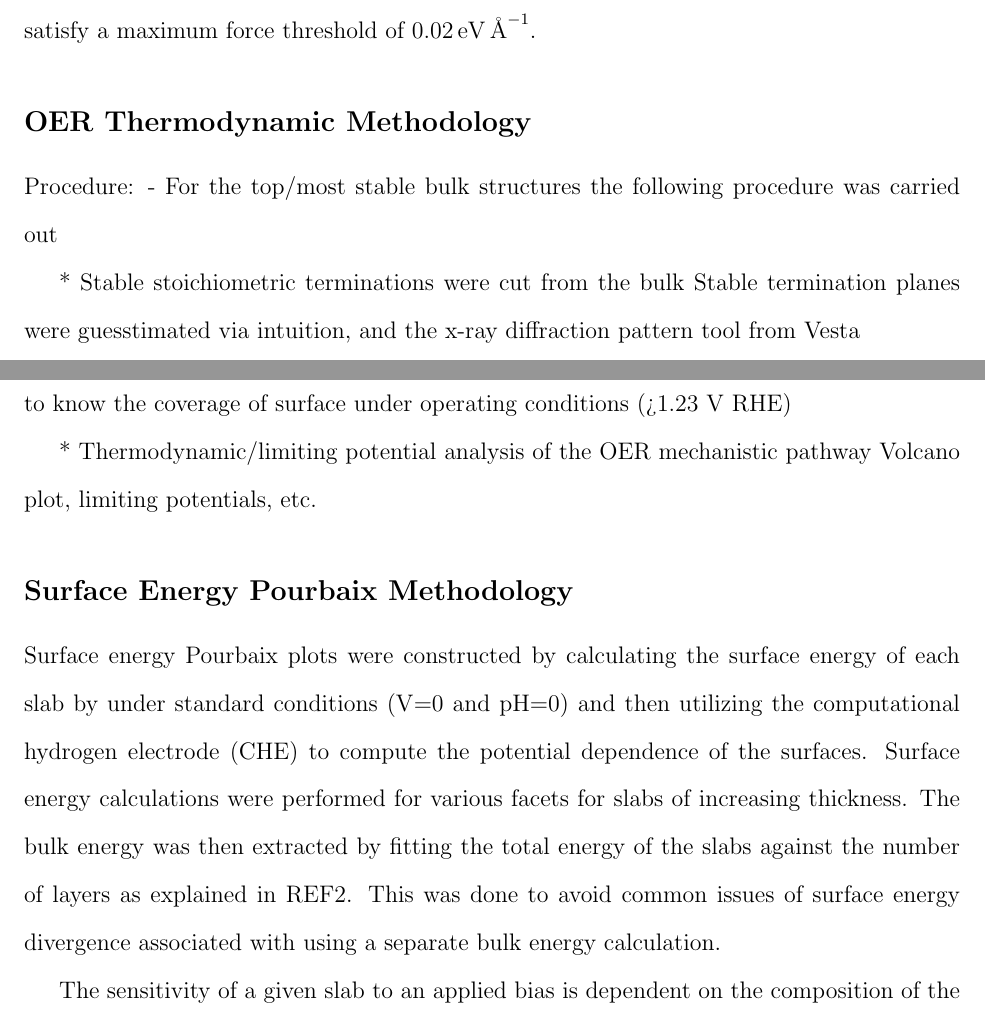
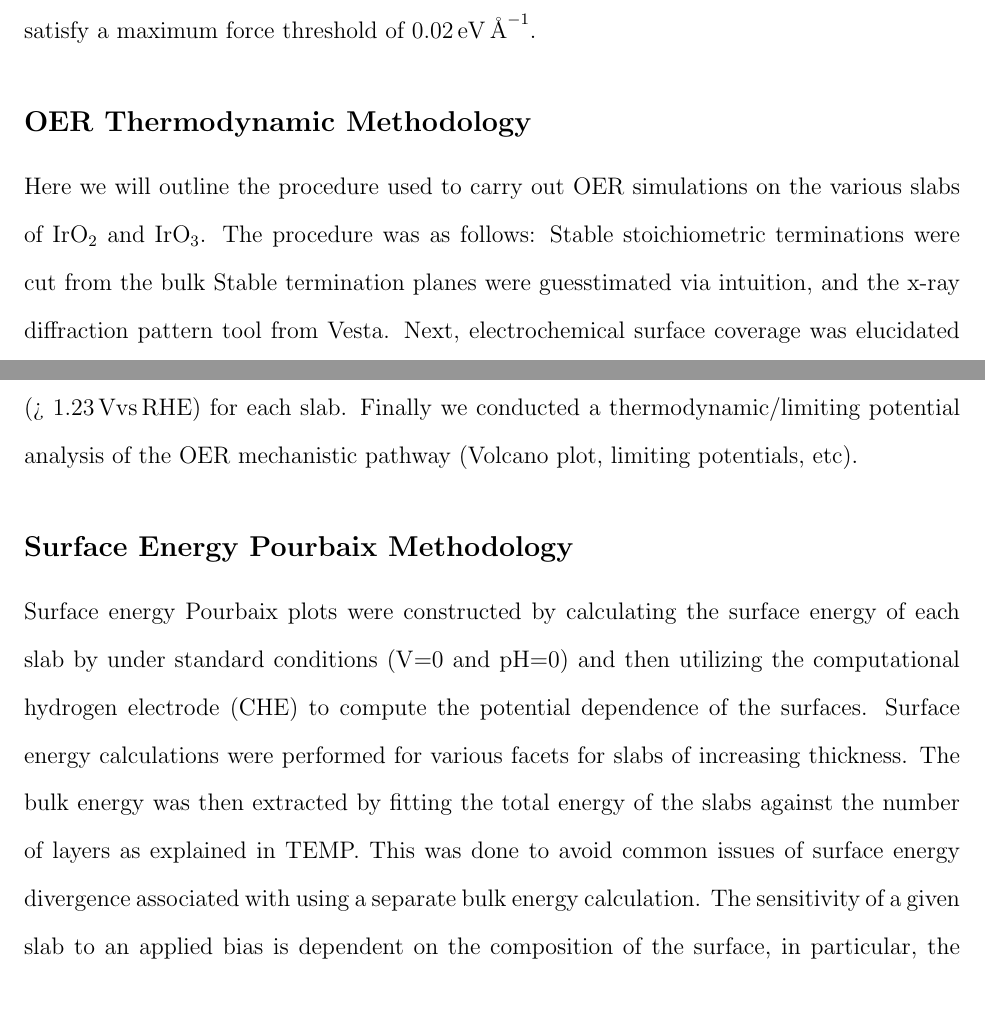
Before and after one commit to flash-jaehyun/PAPER_IrOx_Active_Learning_OER, a LaTeX paper (00_main_manuscript.tex, which reads 03_sections/04_00_SI.tex): two parts of pages 21 and 22 of 28, joined at a grey line, cut so that both start at the same text. Compiled offline with pdfLaTeX.

Commit message:
Misc updates

```diff
--- a/03_sections/04_00_SI.tex
+++ b/03_sections/04_00_SI.tex
@@ -323,14 +323,23 @@ The simulation stop criteria used was that all atoms must satisfy a maximum forc
 %
 % %%%%%%%%%%%%%%%%%%%%%%%%%%%%%%%%%%%%%%%%%%%%%%%%%%%%%%%%%%%%%%%%%%%%%%%%%%%%%
 % | - OER Thermodynamic Methodology
-Procedure:
-- For the top/most stable bulk structures the following procedure was carried out
-
-* Stable stoichiometric terminations were cut from the bulk Stable termination planes were guesstimated via intuition, and the x-ray diffraction pattern tool from Vesta
-
-* Electrochemical surface coverage was elucidated via a surface Pourbaix analysis Need to know the coverage of surface under operating conditions (>1.23 V RHE)
-
-* Thermodynamic/limiting potential analysis of the OER mechanistic pathway Volcano plot, limiting potentials, etc.
+%
+Here we will outline the procedure used to carry out OER simulations on the various slabs of \IrOtwo and \IrOthree.
+%
+The procedure was as follows:
+%
+Stable stoichiometric terminations were cut from the bulk
+%
+% COMBAK
+% TODO Add Vesta reference
+Stable termination planes were guesstimated via intuition, and the x-ray diffraction pattern tool from Vesta.
+%
+Next, electrochemical surface coverage was elucidated via a surface Pourbaix analysis.
+%
+This elucidates the coverage under operating conditions (> \SI{1.23}{\volt vs. RHE}) for each slab.
+%
+% COMBAK
+Finally we conducted a thermodynamic/limiting potential analysis of the OER mechanistic pathway (Volcano plot, limiting potentials, etc).
 % __|
 
 
@@ -343,9 +352,13 @@ Procedure:
 % | - Surface Energy Pourbaix Methodology
 %
 Surface energy Pourbaix plots were constructed by calculating the surface energy of each slab by under standard conditions (\si{\volt}\num{=0} and pH\num{=0}) and then utilizing the computational hydrogen electrode (CHE) to compute the potential dependence of the surfaces.
+%
 Surface energy calculations were performed for various facets for slabs of increasing thickness.
-The bulk energy was then extracted by fitting the total energy of the slabs against the number of layers as explained in REF2.
+%
+% TODO Insert reference for surface E calcs
+The bulk energy was then extracted by fitting the total energy of the slabs against the number of layers as explained in TEMP.
+%
 This was  done to avoid common issues of surface energy divergence associated with using a separate bulk energy calculation.
-
+%
 The sensitivity of a given slab to an applied bias is dependent on the composition of the surface,
 in particular, the effect of coverage of electrolyte species which can deposit oxygen, hydrogen, and hydroxide species on the surface layers.
@@ -353,5 +369,4 @@ These additional O and H atoms are not referenced to the atoms in the slab, but
 The equation for is as follows:
-% TODO
 % __|
 
 
```
Also changed, not shown: 03_sections/02_00__al_method.tex (+2 -1 lines), 03_sections/02_01__application_to_irox.tex (+2 -2 lines), 03_sections/02_02__struct_motiffs.tex (+2 -2 lines), 03_sections/04_00_SI.tex (5 more changed lines).
